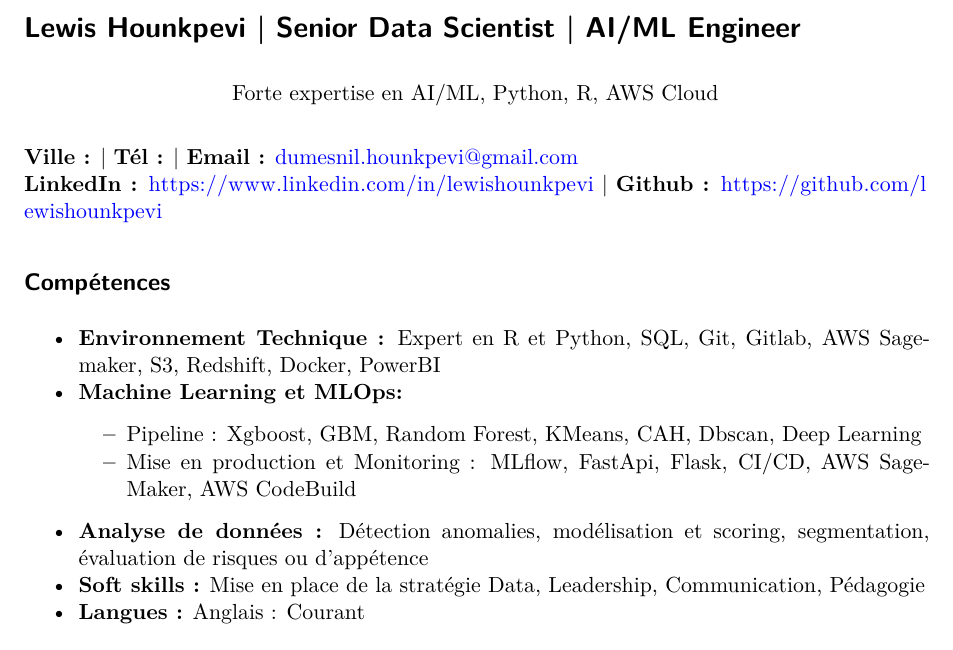
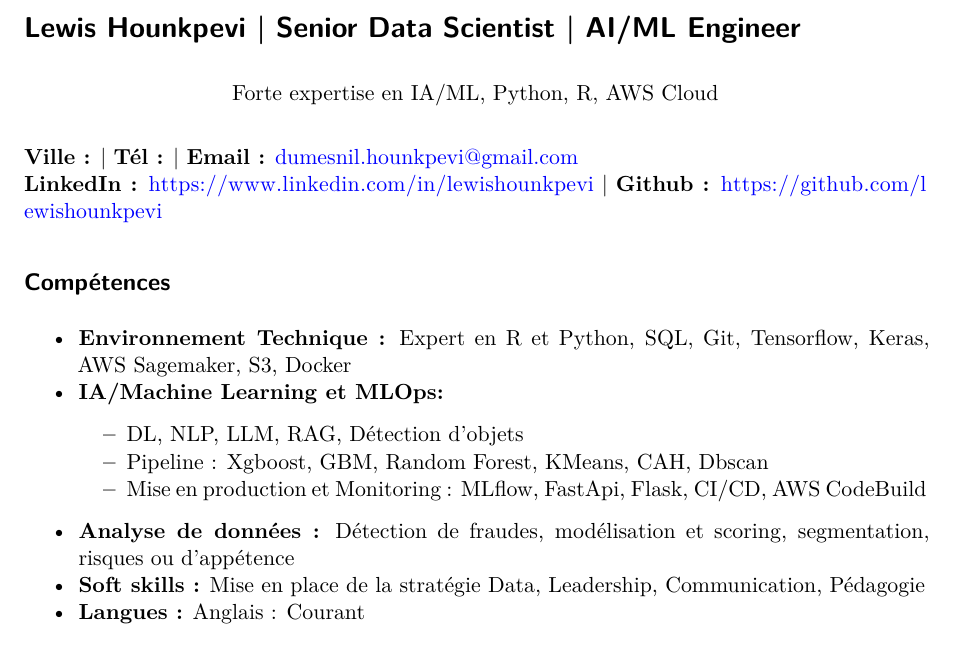
Before and after one commit to lewishounkpevi/cv-update-cicd, a Quarto document (fr_cv_updated_LHO.qmd): part of page 1 of 2, cut so that both start at the same text. Rendered offline with R 4.5, knitr and Pandoc in place of Quarto, then LaTeX, with nearby package versions; drawn as R Markdown's standard PDF in place of the format the file asks for.

Commit message:
Update fr_cv_updated_LHO.qmd
Ajout compétences IA

```diff
--- a/fr_cv_updated_LHO.qmd
+++ b/fr_cv_updated_LHO.qmd
@@ -12,7 +12,7 @@ Sys.Date()
 
 # Lewis Hounkpevi \| Senior Data Scientist \| AI/ML Engineer
 
-\begin{center}Forte expertise en AI/ML, Python, R, AWS Cloud\end{center}
+\begin{center}Forte expertise en IA/ML, Python, R, AWS Cloud\end{center}
 
 **Ville :**  `r Sys.getenv("VILLE")` \| **Tél :** `r Sys.getenv("TEL")` \| **Email :** [dumesnil.hounkpevi\@gmail.com](mailto:dumesnil.hounkpevi@gmail.com) \
 **LinkedIn :** <https://www.linkedin.com/in/lewishounkpevi> \| **Github :** <https://github.com/lewishounkpevi>
@@ -25,11 +25,12 @@ Sys.Date()
 
 ## Compétences
 
--   **Environnement Technique :** Expert en R et Python, SQL, Git, Gitlab, AWS Sagemaker, S3, Redshift, Docker, PowerBI
--   **Machine Learning et MLOps:**
-    -   Pipeline : Xgboost, GBM, Random Forest, KMeans, CAH, Dbscan, Deep Learning
-    -   Mise en production et Monitoring : MLflow, FastApi, Flask, CI/CD, AWS SageMaker, AWS CodeBuild
--   **Analyse de données :** Détection anomalies, modélisation et scoring, segmentation, évaluation de risques ou d’appétence
+-   **Environnement Technique :** Expert en R et Python, SQL, Git, Tensorflow, Keras, AWS Sagemaker, S3, Docker
+-   **IA/Machine Learning et MLOps:**
+    -   DL, NLP, LLM, RAG, Détection d'objets
+    -   Pipeline : Xgboost, GBM, Random Forest, KMeans, CAH, Dbscan
+    -   Mise en production et Monitoring : MLflow, FastApi, Flask, CI/CD, AWS CodeBuild
+-   **Analyse de données :** Détection de fraudes, modélisation et scoring, segmentation, risques ou d’appétence
 -   **Soft skills :** Mise en place de la stratégie Data, Leadership, Communication, Pédagogie
 -   **Langues :** Anglais : Courant
 
```
